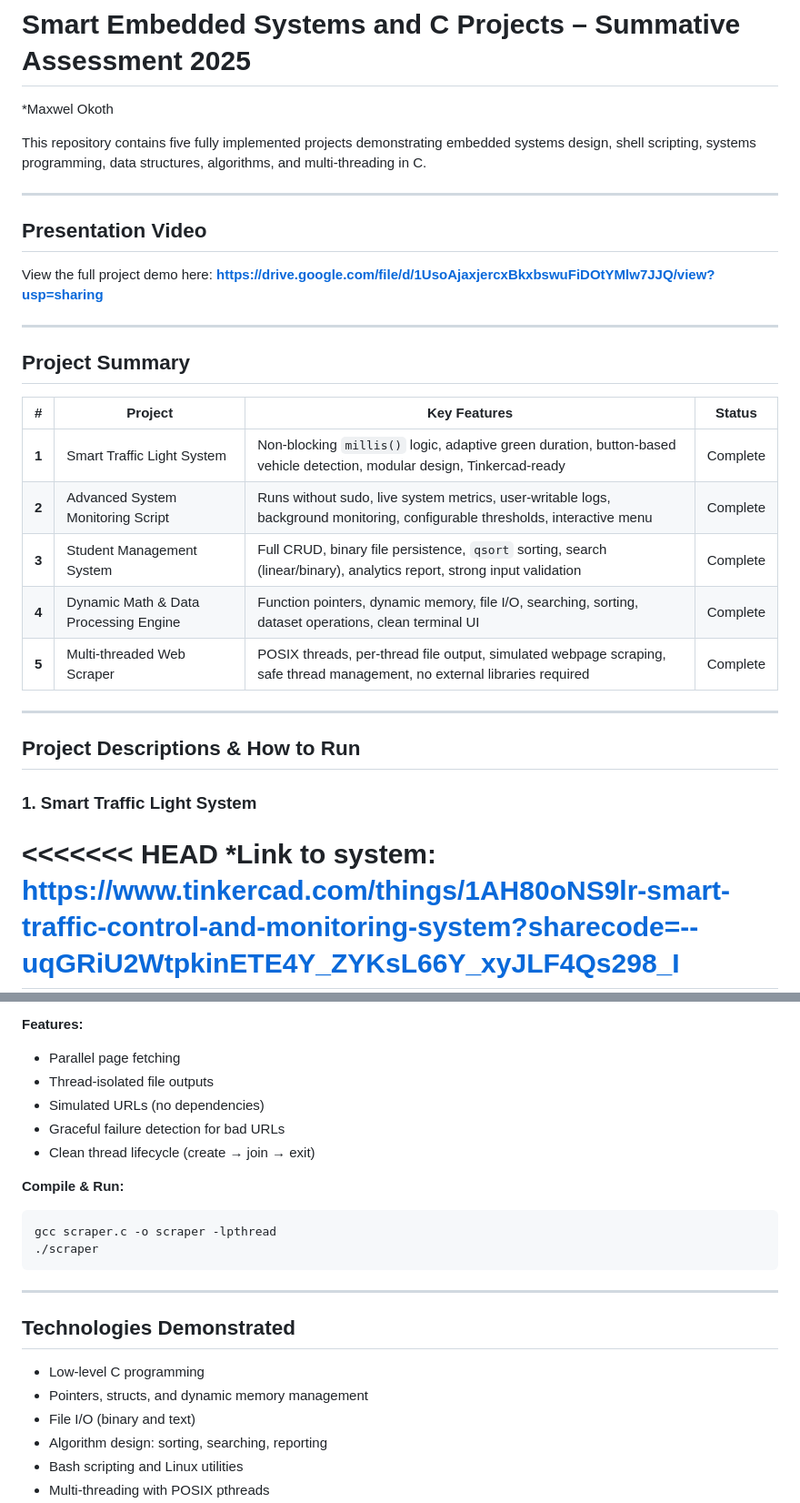
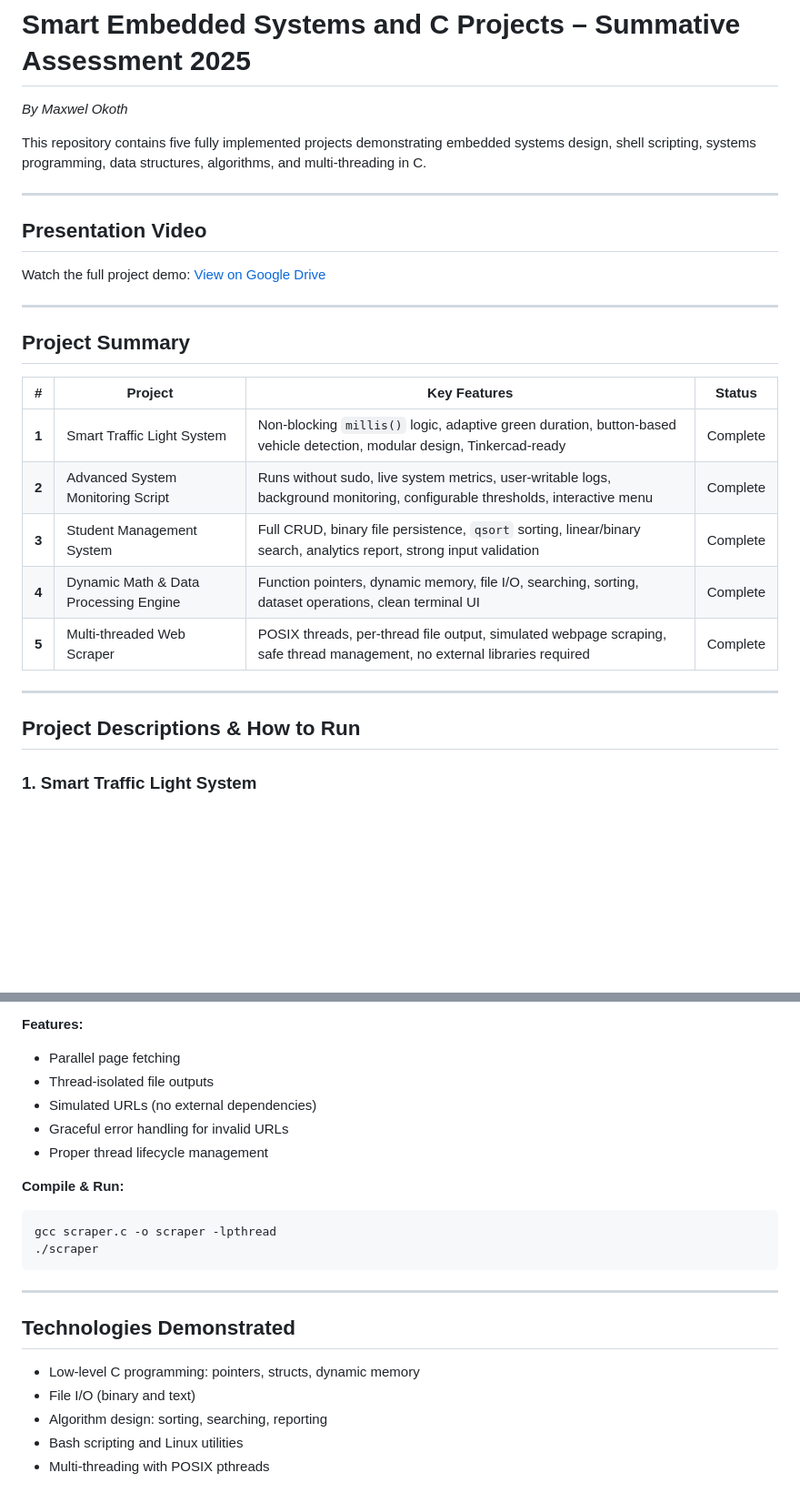
Before and after one commit to Maxtoshie/Smart-Embedded-Systems-and-C-Projects-Summative, a Markdown page: README.md, 2 parts joined by grey strips. Shown at 91% size. Rendered like a GitHub page; blank space fills up the shorter version.

````diff
--- a/README.md
+++ b/README.md
@@ -1,16 +1,16 @@
 
 # **Smart Embedded Systems and C Projects – Summative Assessment 2025**
 
-*Maxwel Okoth
+*By Maxwel Okoth*
 
 This repository contains five fully implemented projects demonstrating embedded systems design, shell scripting, systems programming, data structures, algorithms, and multi-threading in C.
 
 ---
 
-## Presentation Video
+## **Presentation Video**
 
-View the full project demo here:
-**[https://drive.google.com/file/d/1UsoAjaxjercxBkxbswuFiDOtYMlw7JJQ/view?usp=sharing](https://drive.google.com/file/d/1UsoAjaxjercxBkxbswuFiDOtYMlw7JJQ/view?usp=sharing)**
+Watch the full project demo:
+[View on Google Drive](https://drive.google.com/file/d/1UsoAjaxjercxBkxbswuFiDOtYMlw7JJQ/view?usp=sharing)
 
 ---
 
@@ -20,7 +20,7 @@ View the full project demo here:
 | ----- | ------------------------------------- | ---------------------------------------------------------------------------------------------------------------------------- | -------- |
 | **1** | Smart Traffic Light System            | Non-blocking `millis()` logic, adaptive green duration, button-based vehicle detection, modular design, Tinkercad-ready      | Complete |
 | **2** | Advanced System Monitoring Script     | Runs without sudo, live system metrics, user-writable logs, background monitoring, configurable thresholds, interactive menu | Complete |
-| **3** | Student Management System             | Full CRUD, binary file persistence, `qsort` sorting, search (linear/binary), analytics report, strong input validation       | Complete |
+| **3** | Student Management System             | Full CRUD, binary file persistence, `qsort` sorting, linear/binary search, analytics report, strong input validation         | Complete |
 | **4** | Dynamic Math & Data Processing Engine | Function pointers, dynamic memory, file I/O, searching, sorting, dataset operations, clean terminal UI                       | Complete |
 | **5** | Multi-threaded Web Scraper            | POSIX threads, per-thread file output, simulated webpage scraping, safe thread management, no external libraries required    | Complete |
 
@@ -29,7 +29,4 @@ View the full project demo here:
 ## **Project Descriptions & How to Run**
 
 ### **1. Smart Traffic Light System**
-<<<<<<< HEAD
-*Link to system: https://www.tinkercad.com/things/1AH80oNS9lr-smart-traffic-control-and-monitoring-system?sharecode=--uqGRiU2WtpkinETE4Y_ZYKsL66Y_xyJLF4Qs298_I
-=======
 
@@ -129,13 +127,13 @@ A POSIX-threads web scraping simulator.
 
 * Parallel page fetching
 * Thread-isolated file outputs
-* Simulated URLs (no dependencies)
-* Graceful failure detection for bad URLs
-* Clean thread lifecycle (create → join → exit)
+* Simulated URLs (no external dependencies)
+* Graceful error handling for invalid URLs
+* Proper thread lifecycle management
 
 **Compile & Run:**
 
-```
+```bash
 gcc scraper.c -o scraper -lpthread
 ./scraper
 ```
@@ -144,8 +142,7 @@ gcc scraper.c -o scraper -lpthread
 
 ## **Technologies Demonstrated**
 
-* Low-level C programming
-* Pointers, structs, and dynamic memory management
+* Low-level C programming: pointers, structs, dynamic memory
 * File I/O (binary and text)
 * Algorithm design: sorting, searching, reporting
 * Bash scripting and Linux utilities
````
Also changed, not shown: other parts of README.md (+18 -15 lines).
